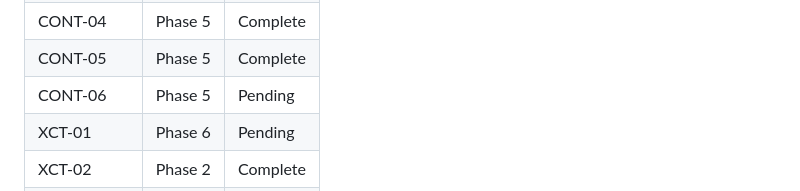
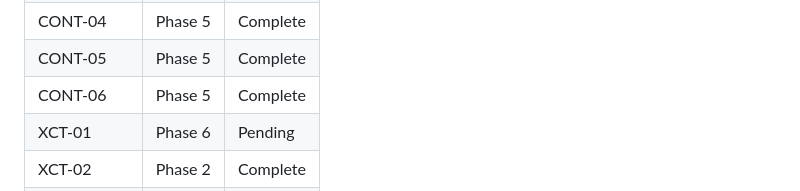
Before and after one commit to raihnraf/alkesWeb, a Markdown page: .planning/REQUIREMENTS.md, the part around one of its changes. Drawn GitHub-style.

```diff
--- a/.planning/REQUIREMENTS.md
+++ b/.planning/REQUIREMENTS.md
@@ -130,7 +130,7 @@
 | CONT-03 | Phase 5 | Complete |
 | CONT-04 | Phase 5 | Complete |
 | CONT-05 | Phase 5 | Complete |
-| CONT-06 | Phase 5 | Pending |
+| CONT-06 | Phase 5 | Complete |
 | XCT-01 | Phase 6 | Pending |
 | XCT-02 | Phase 2 | Complete |
 | XCT-03 | Phase 6 | Pending |
```
Also changed, not shown: other parts of .planning/REQUIREMENTS.md (+1 -1 lines), .planning/STATE.md (+7 -7 lines), 1 other file.
